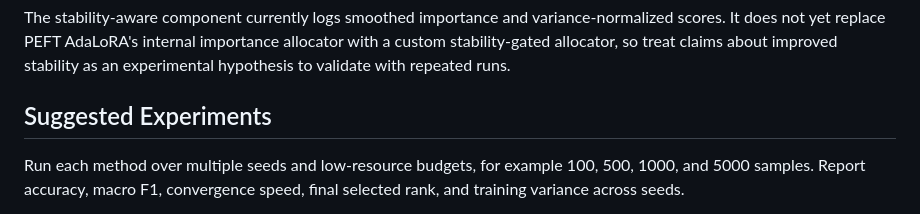
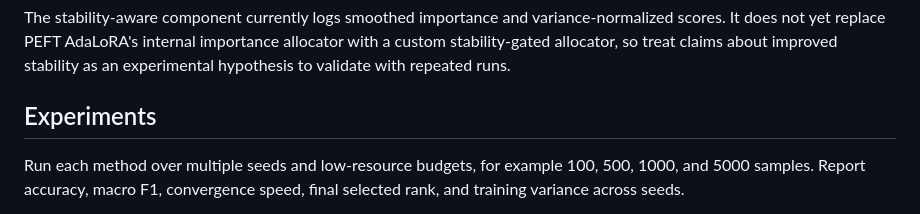
Before and after one commit to JihunPark03/Star-Lora, a Markdown page: README.md, the part around the change. GitHub-like rendering.

Commit message:
fix: updated md

```diff
--- a/README.md
+++ b/README.md
@@ -92,7 +92,7 @@ The current task path is classification-oriented. GLUE regression tasks such as
 
 The stability-aware component currently logs smoothed importance and variance-normalized scores. It does not yet replace PEFT AdaLoRA's internal importance allocator with a custom stability-gated allocator, so treat claims about improved stability as an experimental hypothesis to validate with repeated runs.
 
-## Suggested Experiments
+## Experiments
 
 Run each method over multiple seeds and low-resource budgets, for example 100, 500, 1000, and 5000 samples. Report accuracy, macro F1, convergence speed, final selected rank, and training variance across seeds.
 
```
